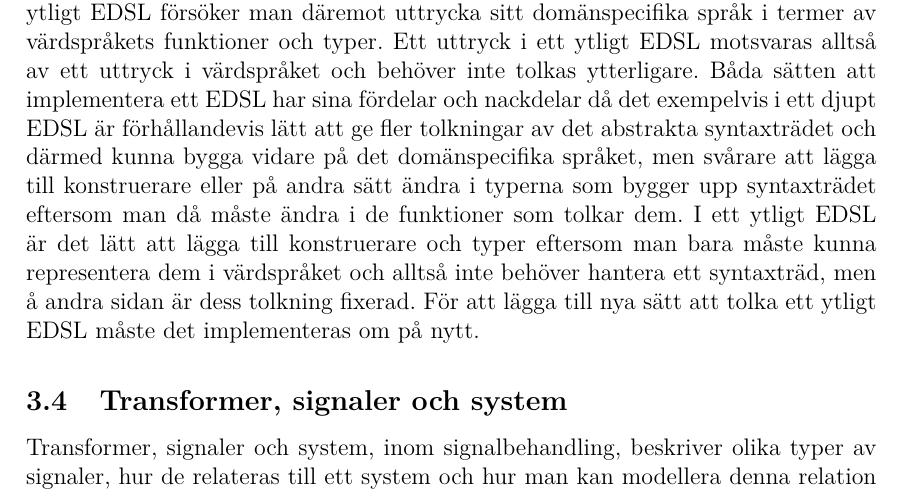
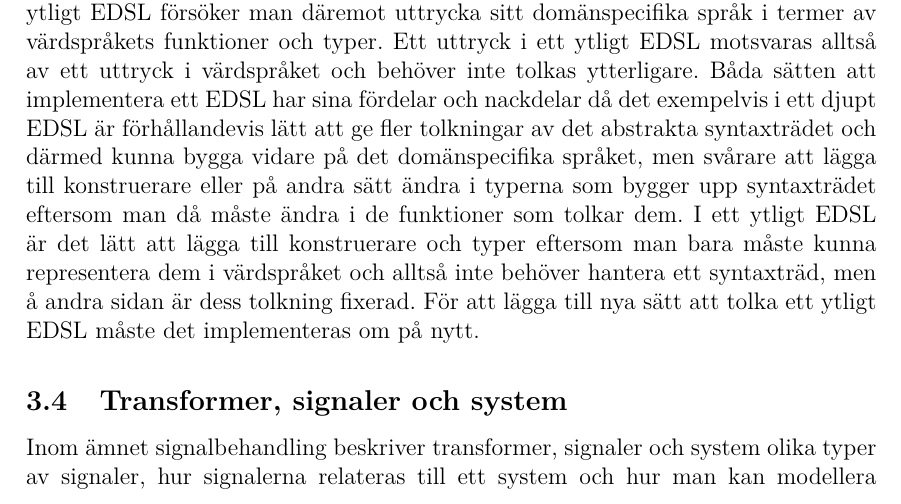
Before and after one commit to DSLsofMath/BScProj2016, a LaTeX thesis (Dokument/Rapport/rapport.tex): part of page 13 of 49, cut so that both start at the same text. Compiled offline with pdfLaTeX.

Commit message:
Ändrat början av TSS-avsnittet

```diff
--- a/Dokument/Rapport/rapport.tex
+++ b/Dokument/Rapport/rapport.tex
@@ -500,8 +500,8 @@ dess tolkning fixerad. För att lägga till nya sätt att tolka ett
 ytligt \gls{edsl} måste det implementeras om på nytt.
 
 \subsection{Transformer, signaler och system}
-Transformer, signaler och system, inom signalbehandling, beskriver
-olika typer av signaler, hur de relateras till ett system och hur man
+Inom ämnet signalbehandling beskriver transformer, signaler och system
+olika typer av signaler, hur signalerna relateras till ett system och hur man
 kan modellera denna relation mellan signaler och systemet i
 matematiska termer. Ett exempel på ett system kan till exempel vara en
 fjäder vars insignal är en kraft som påverkar fjädern utifrån. I
```
